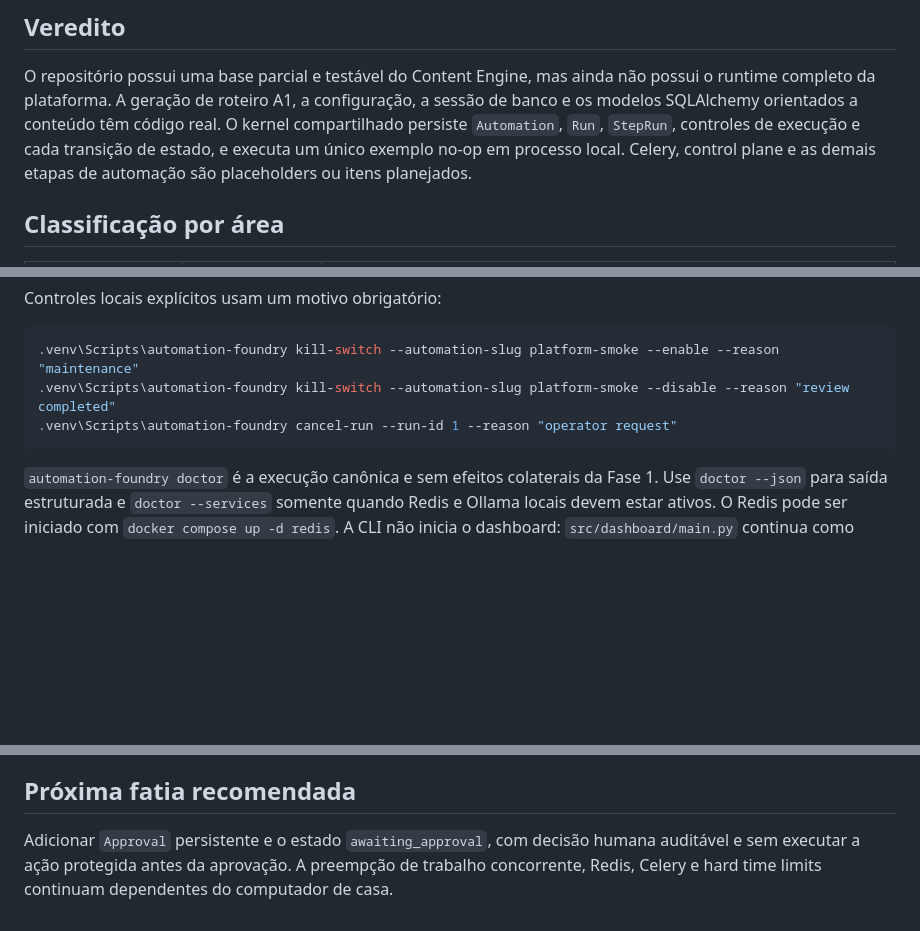
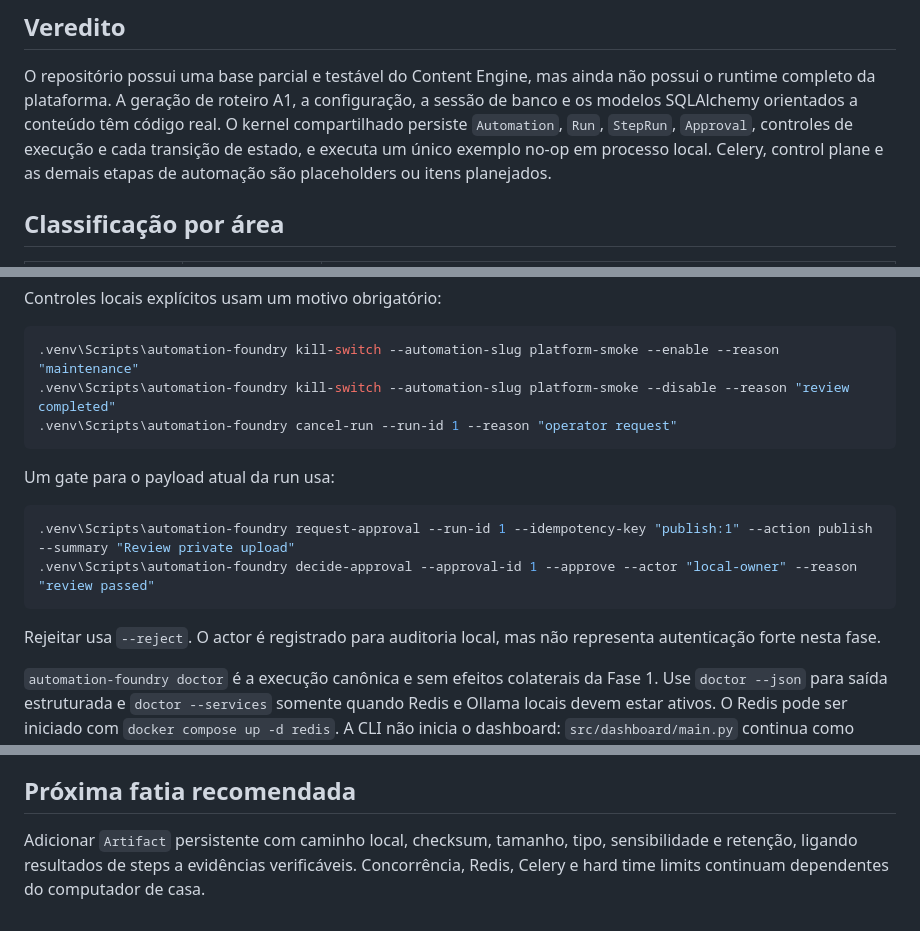
Before and after one commit to sonderzudo-lab/automation-foundry, a Markdown page: docs/IMPLEMENTATION_STATUS.md, 3 parts joined by grey strips. GitHub-like rendering; blank space fills up the shorter version.

Commit message:
docs: record human approval milestone

````diff
--- a/docs/IMPLEMENTATION_STATUS.md
+++ b/docs/IMPLEMENTATION_STATUS.md
@@ -11,9 +11,9 @@
 O repositório possui uma base parcial e testável do Content Engine, mas ainda não possui o
 runtime completo da plataforma. A geração de roteiro A1, a configuração, a sessão de banco e os
 modelos SQLAlchemy orientados a conteúdo têm código real. O kernel compartilhado persiste
-`Automation`, `Run`, `StepRun`, controles de execução e cada transição de estado, e executa um
-único exemplo no-op em processo local. Celery, control plane e as demais etapas de automação são
-placeholders ou itens planejados.
+`Automation`, `Run`, `StepRun`, `Approval`, controles de execução e cada transição de estado, e
+executa um único exemplo no-op em processo local. Celery, control plane e as demais etapas de
+automação são placeholders ou itens planejados.
 
 ## Classificação por área
 
@@ -85,6 +85,16 @@ Controles locais explícitos usam um motivo obrigatório:
 .venv\Scripts\automation-foundry cancel-run --run-id 1 --reason "operator request"
 ```
 
+Um gate para o payload atual da run usa:
+
+```powershell
+.venv\Scripts\automation-foundry request-approval --run-id 1 --idempotency-key "publish:1" --action publish --summary "Review private upload"
+.venv\Scripts\automation-foundry decide-approval --approval-id 1 --approve --actor "local-owner" --reason "review passed"
+```
+
+Rejeitar usa `--reject`. O actor é registrado para auditoria local, mas não representa autenticação
+forte nesta fase.
+
 `automation-foundry doctor` é a execução canônica e sem efeitos colaterais da Fase 1. Use
 `doctor --json` para saída estruturada e `doctor --services` somente quando Redis e Ollama locais
 devem estar ativos. O Redis pode ser iniciado com `docker compose up -d redis`. A CLI não inicia
@@ -133,6 +143,6 @@ Após criar `.venv` e instalar `.[dev]` sem os extras `ai`:
 
 ## Próxima fatia recomendada
 
-Adicionar `Approval` persistente e o estado `awaiting_approval`, com decisão humana auditável e
-sem executar a ação protegida antes da aprovação. A preempção de trabalho concorrente, Redis,
-Celery e hard time limits continuam dependentes do computador de casa.
+Adicionar `Artifact` persistente com caminho local, checksum, tamanho, tipo, sensibilidade e
+retenção, ligando resultados de steps a evidências verificáveis. Concorrência, Redis, Celery e
+hard time limits continuam dependentes do computador de casa.
````
Also changed, not shown: other parts of docs/IMPLEMENTATION_STATUS.md (+6 -6 lines), ARQUITETURA.md (+5 -4 lines), ROADMAP.md (+2 -2 lines).
